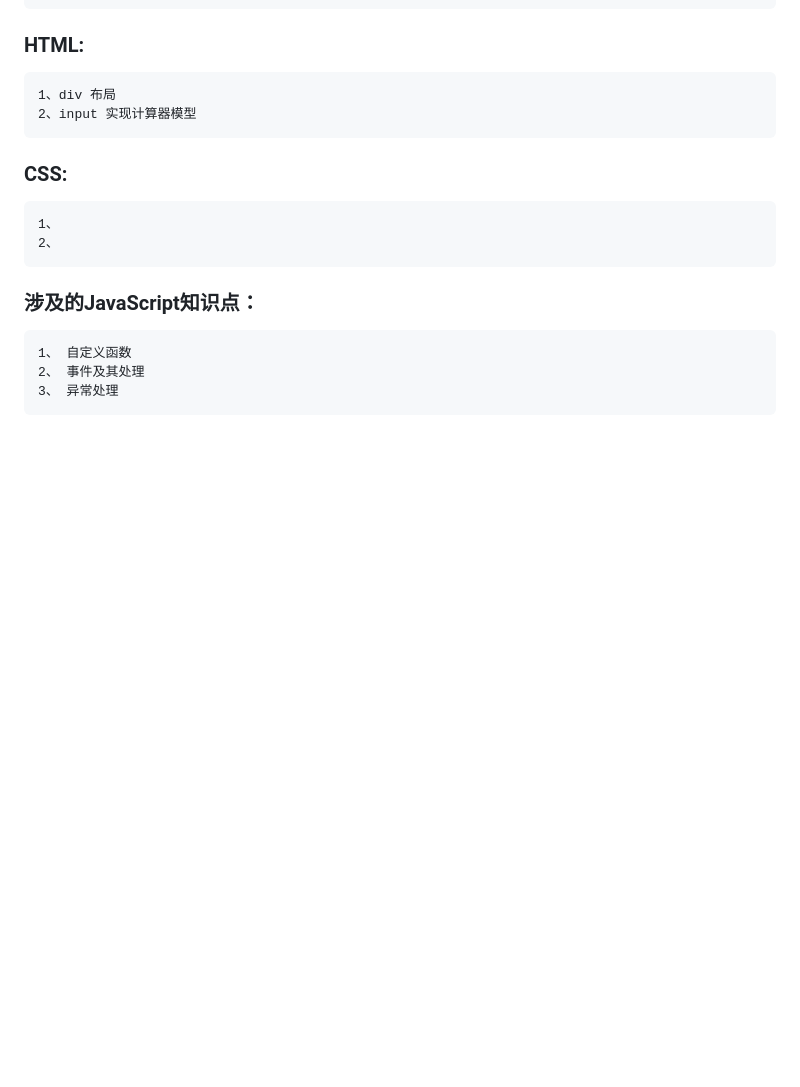
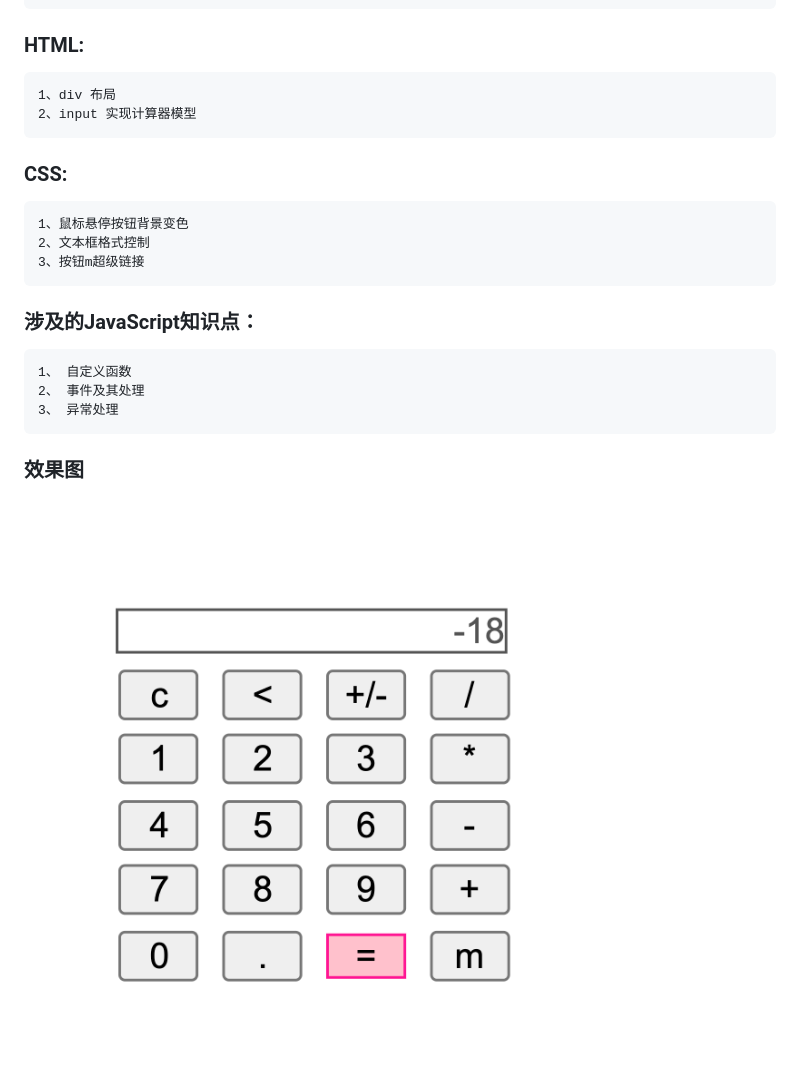
Before and after one commit to minos-ty/WebCalculator, a Markdown page: README.md, the part around the change. GitHub-like rendering; pictures changed too: 1.png (added); blank space fills up the shorter version.

```diff
--- a/README.md
+++ b/README.md
@@ -14,10 +14,14 @@
 	2、input 实现计算器模型
 
 ### CSS:
-	1、
-	2、
+	1、鼠标悬停按钮背景变色
+	2、文本框格式控制
+	3、按钮m超级链接
 
 ### 涉及的JavaScript知识点：
 	1、 自定义函数
 	2、 事件及其处理
 	3、 异常处理
+
+### 效果图
+![](1.png)
```
Also changed, not shown: 3 other files.
